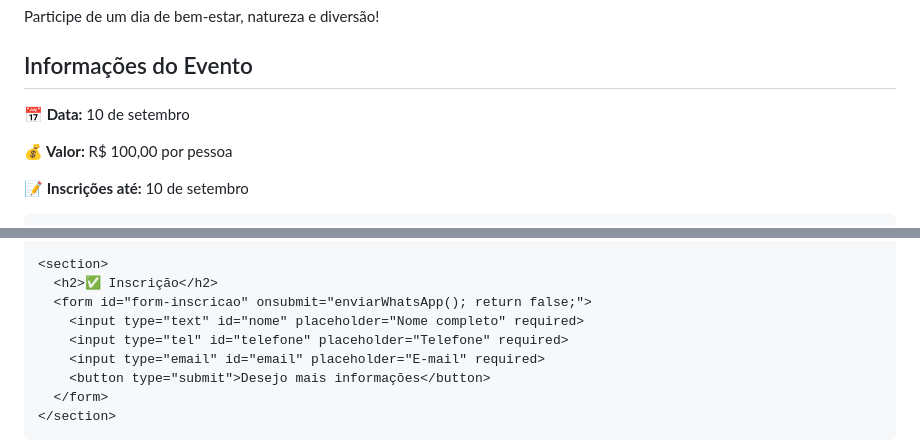
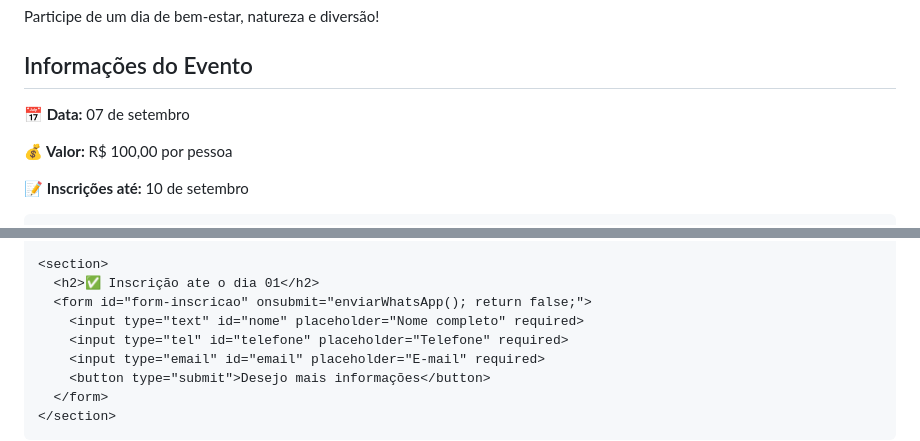
Before and after one commit to piassaroloq12/caminhada-site, a Markdown page: README.md, 2 parts joined by grey strips. Rendered like a GitHub page.

```diff
--- a/README.md
+++ b/README.md
@@ -80,7 +80,7 @@
   <main>
     <section>
       <h2>Informações do Evento</h2>
-      <p><strong>📅 Data:</strong> 10 de setembro</p>
+      <p><strong>📅 Data:</strong> 07 de setembro</p>
       <p><strong>💰 Valor:</strong> R$ 100,00 por pessoa</p>
       <p><strong>📝 Inscrições até:</strong> 10 de setembro</p>
     </section>
@@ -97,7 +97,7 @@
     </section>
 
     <section>
-      <h2>✅ Inscrição</h2>
+      <h2>✅ Inscrição ate o dia 01</h2>
       <form id="form-inscricao" onsubmit="enviarWhatsApp(); return false;">
         <input type="text" id="nome" placeholder="Nome completo" required>
         <input type="tel" id="telefone" placeholder="Telefone" required>
```
